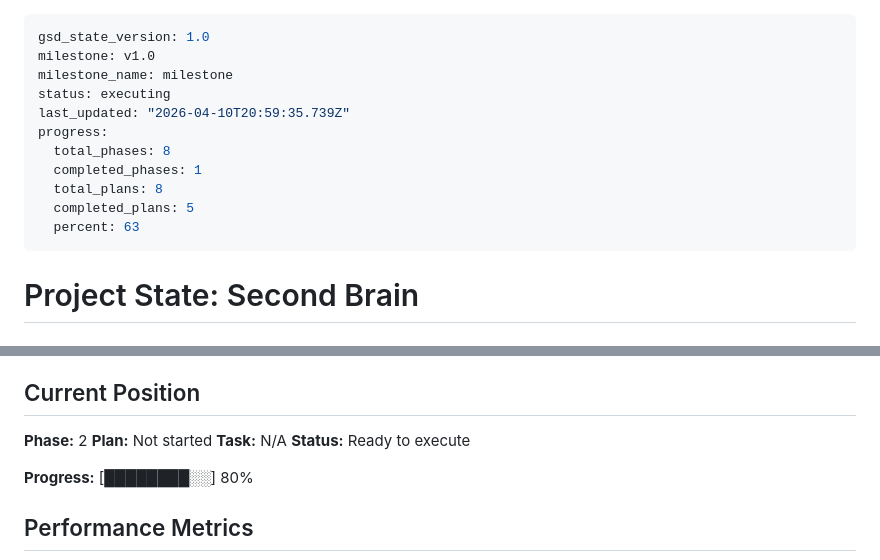
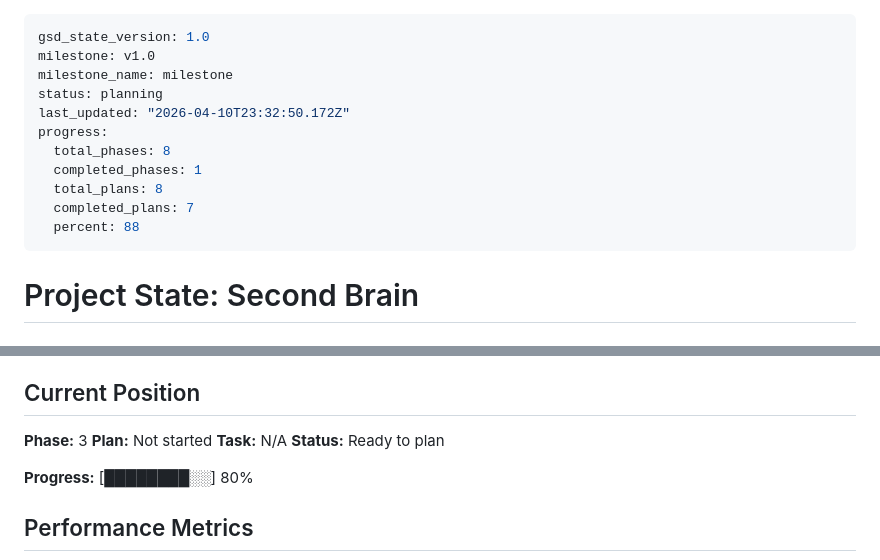
Before and after one commit to LEARNableLabs/second-brain, a Markdown page: .planning/STATE.md, 2 parts joined by grey strips. GitHub-like rendering.

Commit message:
docs(phase-2): complete phase execution — all requirements verified

```diff
--- a/.planning/STATE.md
+++ b/.planning/STATE.md
@@ -2,14 +2,14 @@
 gsd_state_version: 1.0
 milestone: v1.0
 milestone_name: milestone
-status: executing
-last_updated: "2026-04-10T20:59:35.739Z"
+status: planning
+last_updated: "2026-04-10T23:32:50.172Z"
 progress:
   total_phases: 8
   completed_phases: 1
   total_plans: 8
-  completed_plans: 5
-  percent: 63
+  completed_plans: 7
+  percent: 88
 ---
 
 # Project State: Second Brain
@@ -24,10 +24,10 @@ progress:
 
 ## Current Position
 
-**Phase:** 2
+**Phase:** 3
 **Plan:** Not started
 **Task:** N/A
-**Status:** Ready to execute
+**Status:** Ready to plan
 
 **Progress:** [████████░░] 80%
 
```
Also changed, not shown: .planning/ROADMAP.md (+2 -2 lines), 1 other file.
